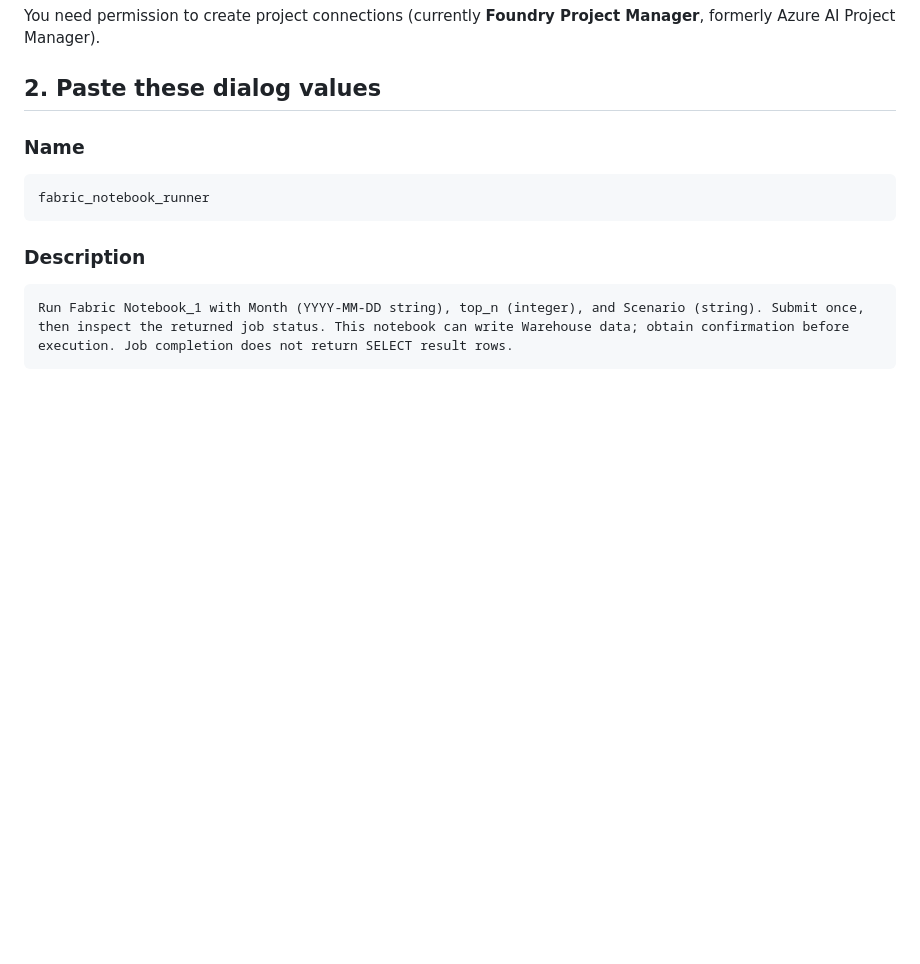
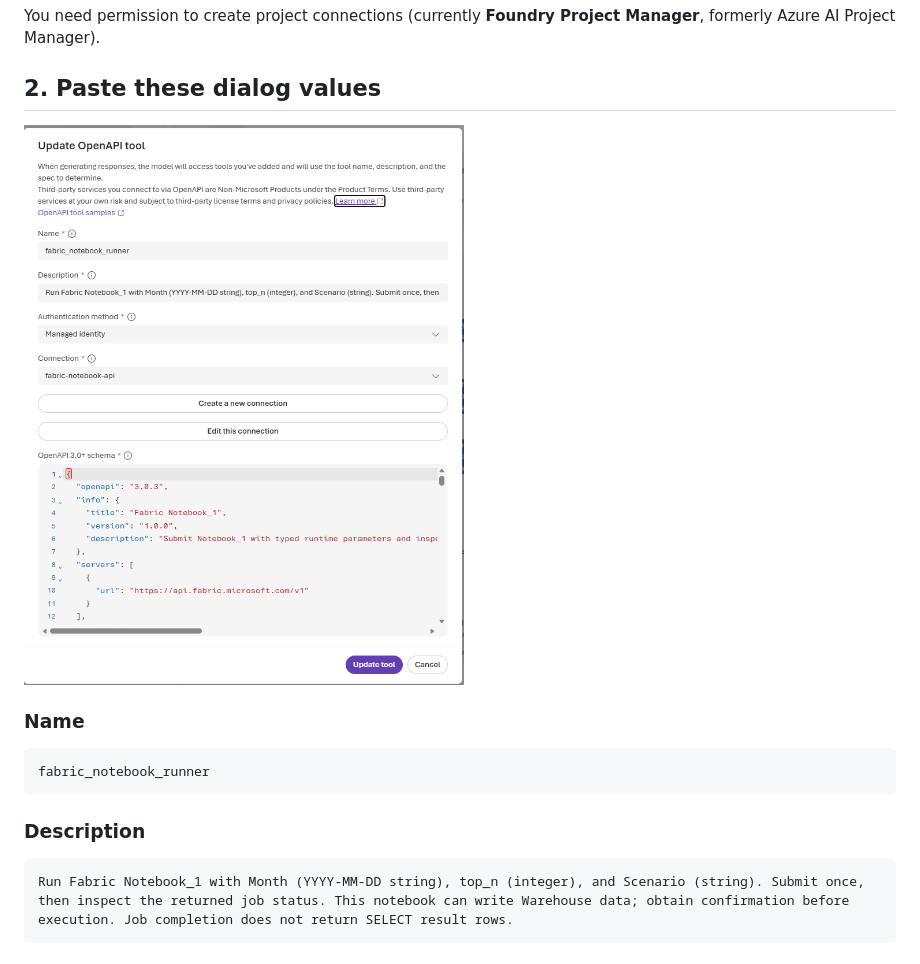
Before and after one commit to 7effrey89/ApiCallToFabricNotebook, a Markdown page: Foundry-Agent-Setup.md, the part around the change. Drawn GitHub-style; pictures changed too: image-2.png (added); blank space fills up the shorter version.

Commit message:
image

````diff
--- a/Foundry-Agent-Setup.md
+++ b/Foundry-Agent-Setup.md
@@ -33,7 +33,7 @@ You need permission to create project connections (currently **Foundry Project
 Manager**, formerly Azure AI Project Manager).
 
 ## 2. Paste these dialog values
-
+![alt text](image-2.png)
 ### Name
 
 ```text
````
